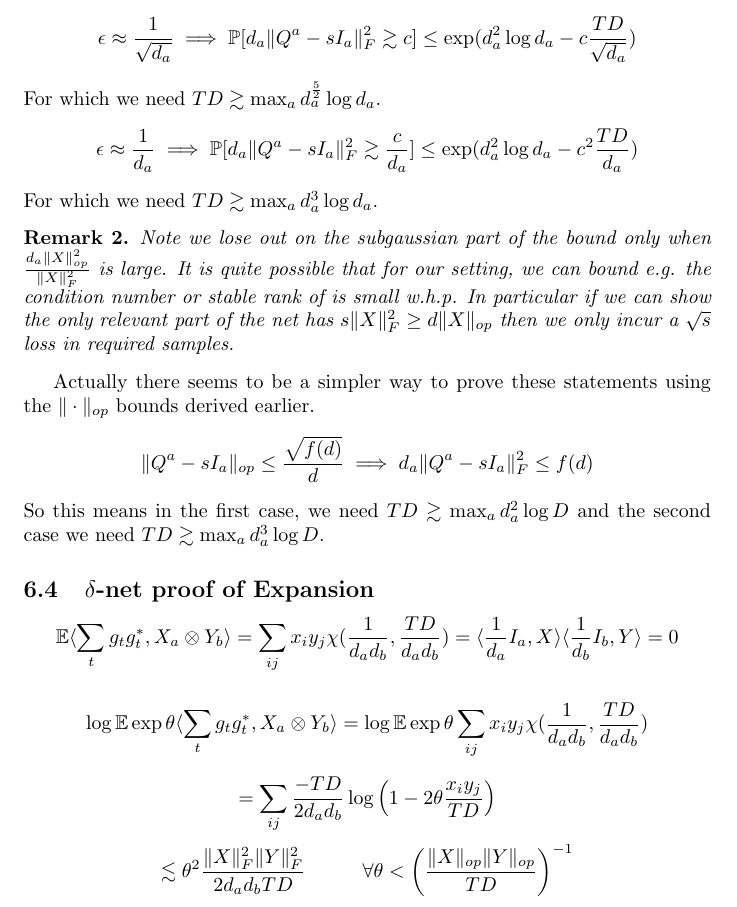
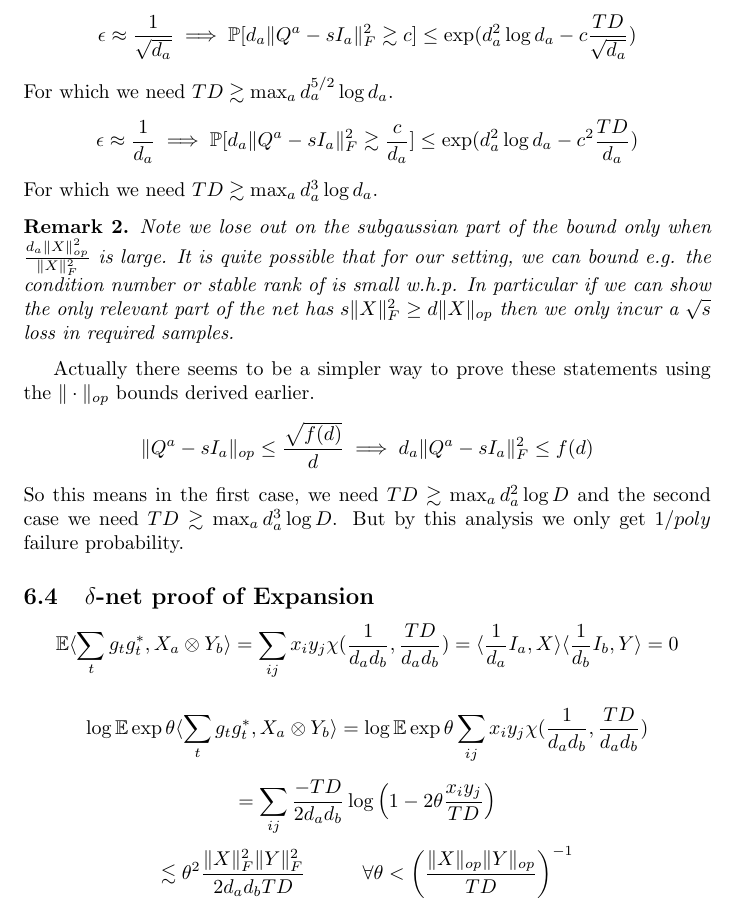
Before and after one commit to colefranks/MatrixNormalShrinkFlop, a LaTeX document (tensor-mle.tex): part of page 8 of 10, cut so that both start at the same text. Compiled offline with pdfLaTeX.

Commit message:
small typo

```diff
--- a/tensor-mle.tex
+++ b/tensor-mle.tex
@@ -273,7 +273,7 @@ For $g \sim \frac{1}{TD} \otimes_{a} I_{a}$, we want to bound $\|Q^{a} - sI_{a}\
 \]
 We will need the following settings of $\epsilon$ in future:
 \[ \epsilon \approx \frac{1}{\sqrt{d_{a}}} \implies \Pr [ d_{a} \|Q^{a} - sI_{a}\|_{F}^{2} \gtrsim c ] \leq \exp(d_{a}^{2} \log d_{a} - c \frac{TD}{\sqrt{d_{a}}})  \]
-For which we need $TD \gtrsim \max_{a} d_{a}^{\frac{5}{2}} \log d_{a}$.
+For which we need $TD \gtrsim \max_{a} d_{a}^{5/2} \log d_{a}$.
 \[ \epsilon \approx \frac{1}{d_{a}} \implies \Pr [ d_{a} \|Q^{a} - sI_{a}\|_{F}^{2} \gtrsim \frac{c}{d_{a}} ] \leq \exp(d_{a}^{2} \log d_{a} - c^{2} \frac{TD}{d_{a}})   \]
 For which we need $TD \gtrsim \max_{a} d_{a}^{3} \log d_{a}$.
 
@@ -283,7 +283,7 @@ Note we lose out on the subgaussian part of the bound only when $\frac{d_{a} \|X
 
 Actually there seems to be a simpler way to prove these statements using the $\|\cdot\|_{op}$ bounds derived earlier.
 \[ \|Q^{a} - sI_{a}\|_{op} \leq \frac{\sqrt{f(d)}}{d} \implies d_{a} \|Q^{a} - sI_{a}\|_{F}^{2} \leq f(d)  \]
-So this means in the first case, we need $TD \gtrsim \max_{a} d_{a}^{2} \log D$ and the second case we need $TD \gtrsim \max_{a} d_{a}^{3} \log D$.
+So this means in the first case, we need $TD \gtrsim \max_{a} d_{a}^{2} \log D$ and the second case we need $TD \gtrsim \max_{a} d_{a}^{3} \log D$. But by this analysis we only get $1/poly$ failure probability.
 
 
 \subsection{$\delta$-net proof of Expansion}
```
